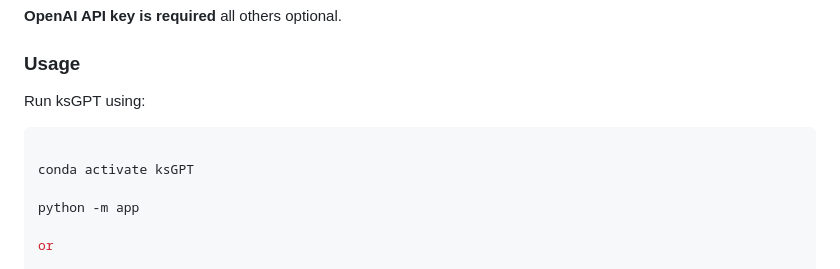
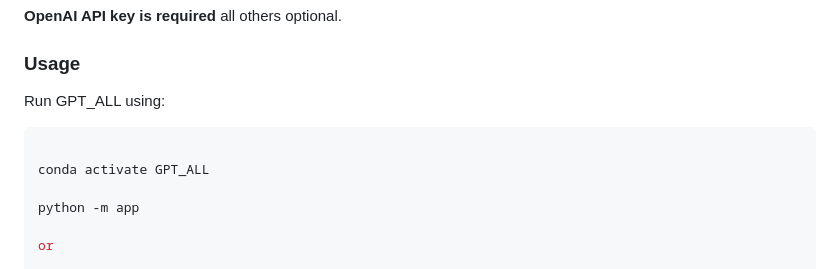
Before and after one commit to Eloquent-Algorithmics/GPT_ALL, a Markdown page: README.md, the part around the change. GitHub-like rendering.

````diff
--- a/README.md
+++ b/README.md
@@ -71,11 +71,11 @@ To enable specific plugins or features, modify the `.env` file in your project d
 
 ### Usage
 
-Run ksGPT using:
+Run GPT_ALL using:
 
 ```bash
 
-conda activate ksGPT
+conda activate GPT_ALL
 
 python -m app
 
````
Also changed, not shown: assets/GPT_ALL.png (renamed from assets/ksGPT.png), 4 other files.
